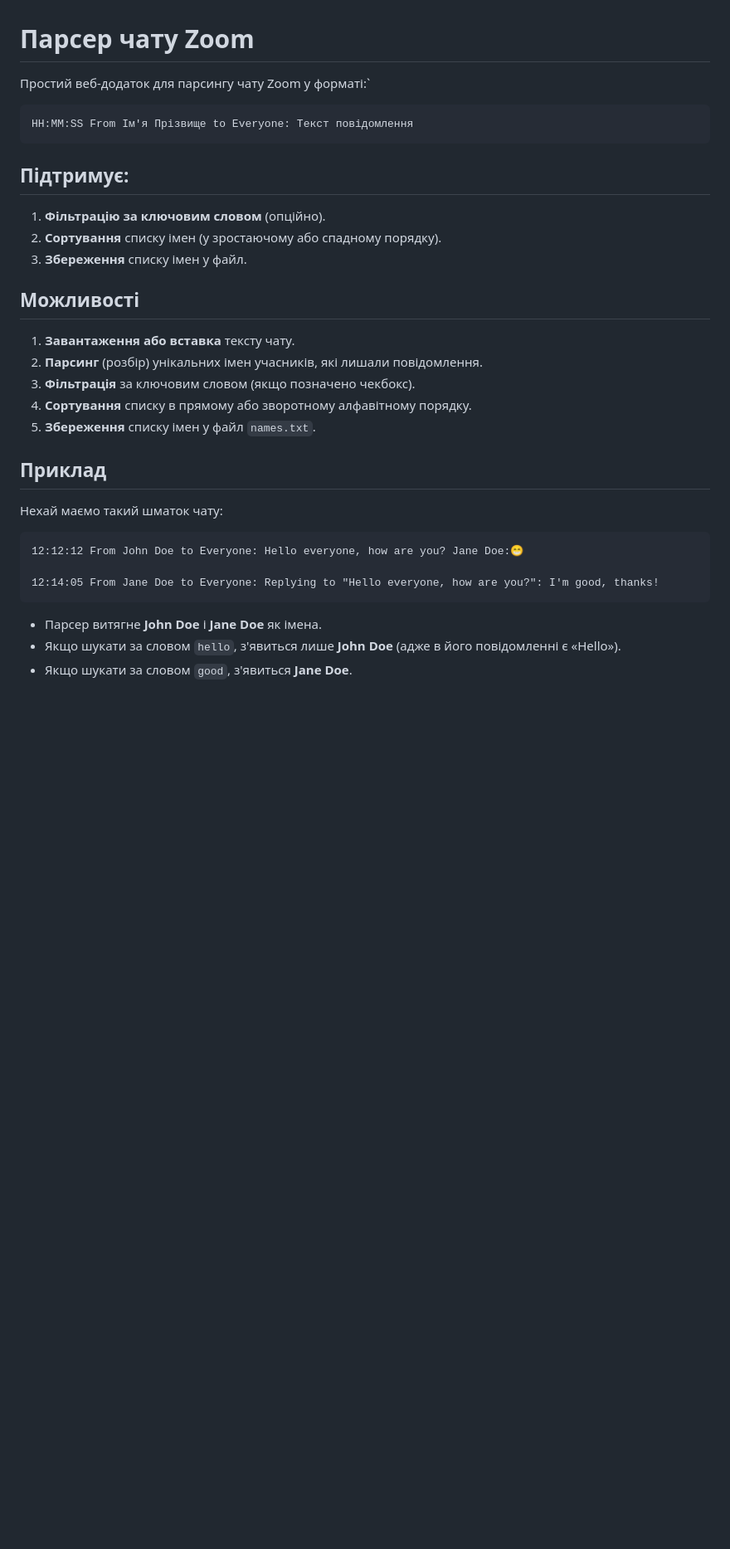
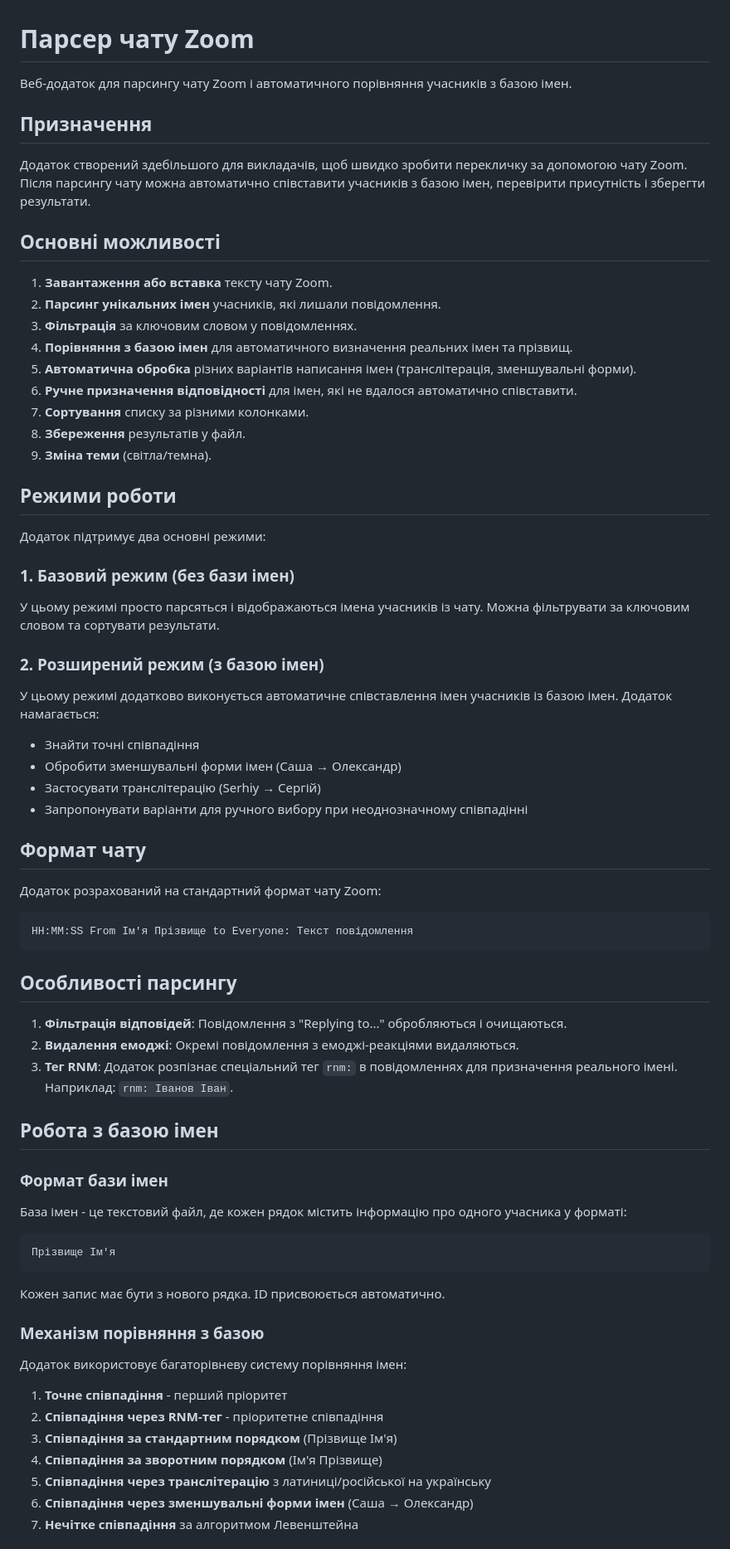
Before and after one commit to CodeNoob53/Zoom-chat-parser, a Markdown page: README.md, the part around the change printed below. Shown: that part at 83% size. Rendered like a GitHub page; blank space fills up the shorter version.

````diff
--- a/README.md
+++ b/README.md
@@ -1,31 +1,75 @@
 # Парсер чату Zoom
 
-Простий веб‑додаток для парсингу чату Zoom у форматі:`
+Веб‑додаток для парсингу чату Zoom і автоматичного порівняння учасників з базою імен.
 
-    HH:MM:SS From Ім'я Прізвище to Everyone: Текст повідомлення
+## Призначення
 
- ## Підтримує:
+Додаток створений здебільшого для викладачів, щоб швидко зробити перекличку за допомогою чату Zoom. Після парсингу чату можна автоматично співставити учасників з базою імен, перевірити присутність і зберегти результати.
 
-1. **Фільтрацію за ключовим словом** (опційно).
-2. **Сортування** списку імен (у зростаючому або спадному порядку).
-3. **Збереження** списку імен у файл.
+## Основні можливості
 
-## Можливості
+1. **Завантаження або вставка** тексту чату Zoom.
+2. **Парсинг унікальних імен** учасників, які лишали повідомлення.
+3. **Фільтрація** за ключовим словом у повідомленнях.
+4. **Порівняння з базою імен** для автоматичного визначення реальних імен та прізвищ.
+5. **Автоматична обробка** різних варіантів написання імен (транслітерація, зменшувальні форми).
+6. **Ручне призначення відповідності** для імен, які не вдалося автоматично співставити.
+7. **Сортування** списку за різними колонками.
+8. **Збереження** результатів у файл.
+9. **Зміна теми** (світла/темна).
 
-1. **Завантаження або вставка** тексту чату.
-2. **Парсинг** (розбір) унікальних імен учасників, які лишали повідомлення.
-3. **Фільтрація** за ключовим словом (якщо позначено чекбокс).
-4. **Сортування** списку в прямому або зворотному алфавітному порядку.
-5. **Збереження** списку імен у файл `names.txt`.
+## Режими роботи
 
-## Приклад
+Додаток підтримує два основні режими:
 
-Нехай маємо такий шматок чату:
+### 1. Базовий режим (без бази імен)
 
-    12:12:12 From John Doe to Everyone: Hello everyone, how are you? Jane Doe:😁
+У цьому режимі просто парсяться і відображаються імена учасників із чату. Можна фільтрувати за ключовим словом та сортувати результати.
 
-    12:14:05 From Jane Doe to Everyone: Replying to "Hello everyone, how are you?": I'm good, thanks!
+### 2. Розширений режим (з базою імен)
 
-- Парсер витягне **John Doe** і **Jane Doe** як імена.
-- Якщо шукати за словом `hello`, з'явиться лише **John Doe** (адже в його повідомленні є «Hello»).
-- Якщо шукати за словом `good`, з'явиться **Jane Doe**.
+У цьому режимі додатково виконується автоматичне співставлення імен учасників із базою імен. Додаток намагається:
+
+- Знайти точні співпадіння
+- Обробити зменшувальні форми імен (Саша → Олександр)
+- Застосувати транслітерацію (Serhiy → Сергій)
+- Запропонувати варіанти для ручного вибору при неоднозначному співпадінні
+
+## Формат чату
+
+Додаток розрахований на стандартний формат чату Zoom:
+
+```
+HH:MM:SS From Ім'я Прізвище to Everyone: Текст повідомлення
+```
+
+## Особливості парсингу
+
+1. **Фільтрація відповідей**: Повідомлення з "Replying to..." обробляються і очищаються.
+2. **Видалення емоджі**: Окремі повідомлення з емоджі-реакціями видаляються.
+3. **Тег RNM**: Додаток розпізнає спеціальний тег `rnm:` в повідомленнях для призначення реального імені. Наприклад: `rnm: Іванов Іван`.
+
+## Робота з базою імен
+
+### Формат бази імен
+
+База імен - це текстовий файл, де кожен рядок містить інформацію про одного учасника у форматі:
+
+```
+Прізвище Ім'я
+```
+
+Кожен запис має бути з нового рядка. ID присвоюється автоматично.
+
+### Механізм порівняння з базою
+
+Додаток використовує багаторівневу систему порівняння імен:
+
+1. **Точне співпадіння** - перший пріоритет
+2. **Співпадіння через RNM-тег** - пріоритетне співпадіння
+3. **Співпадіння за стандартним порядком** (Прізвище Ім'я)
+4. **Співпадіння за зворотним порядком** (Ім'я Прізвище)
+5. **Співпадіння через транслітерацію** з латиниці/російської на українську
+6. **Співпадіння через зменшувальні форми імен** (Саша → Олександр)
+7. **Нечітке співпадіння** за алгоритмом Левенштейна
+
````
Also changed, not shown: other parts of README.md (+56 -31 lines).
